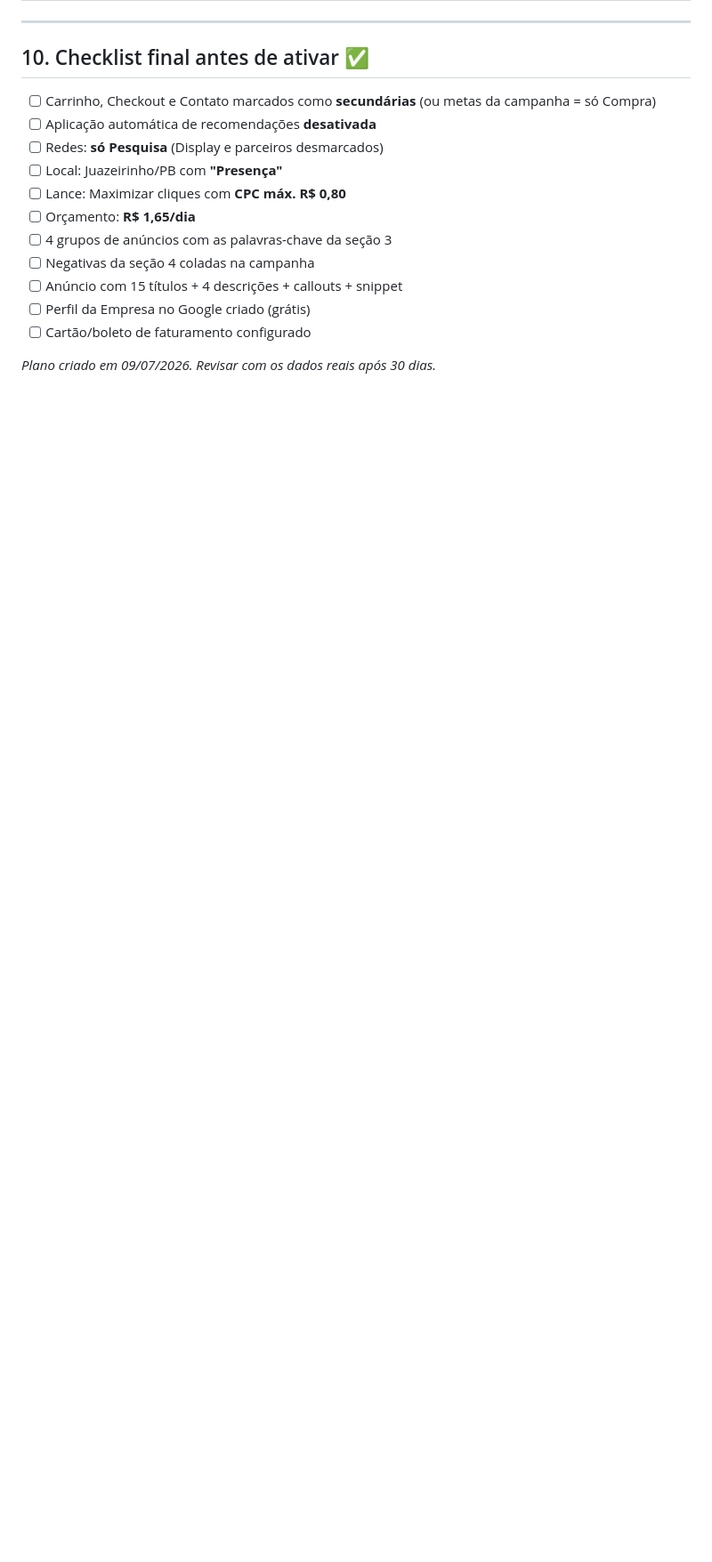
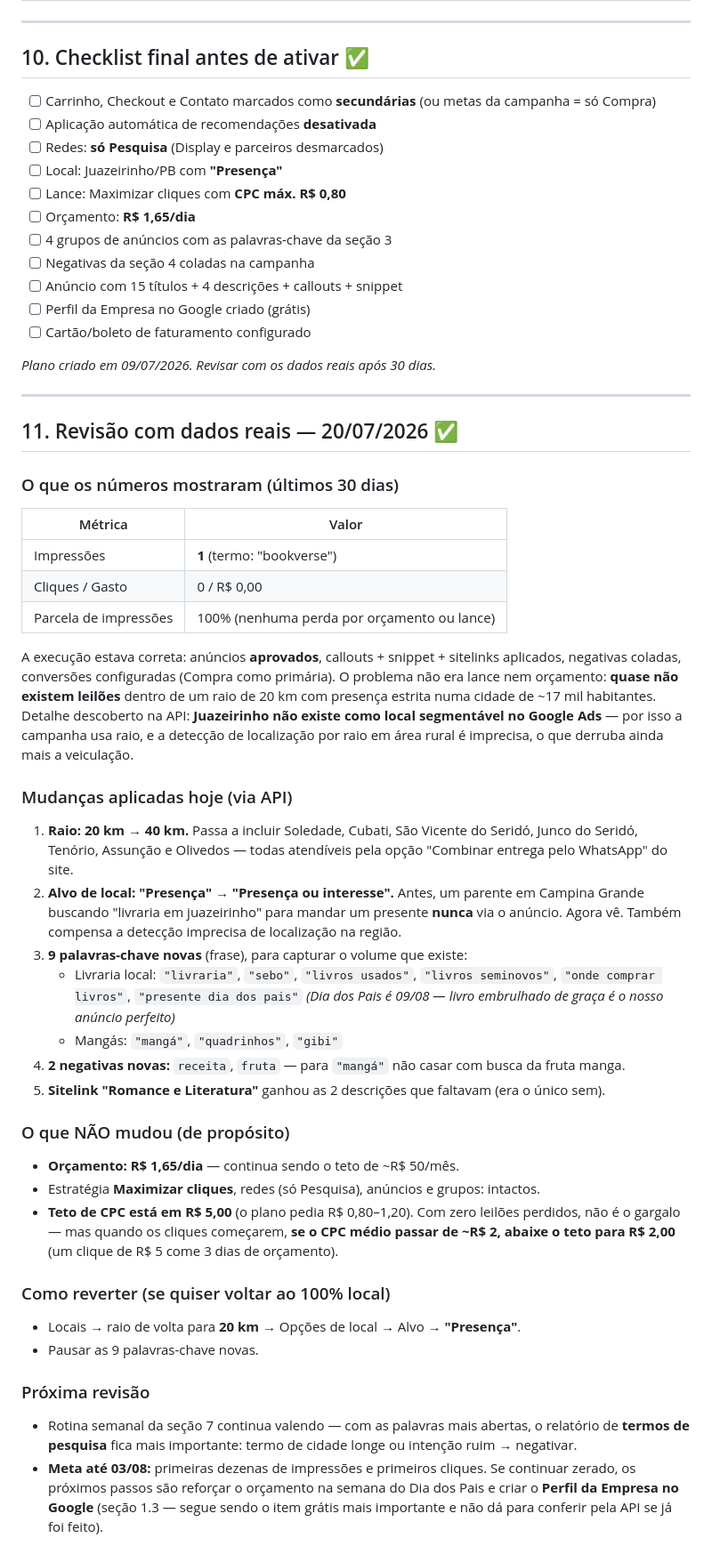
Before and after one commit to Ezequiel030108/bookverse, a Markdown page: CAMPANHA-GOOGLE-ADS.md, the part around the change. Shown at 89% size. GitHub-like rendering; blank space fills up the shorter version.

Commit message:
Registra revisão da campanha Google Ads com dados reais (20/07/2026)
A campanha teve 1 impressão em 30 dias. Documenta o diagnóstico (sem
leilões no raio de 20 km com presença estrita) e as mudanças aplicadas
via API: raio 40 km, presença ou interesse, 9 palavras-chave de maior
volume, 2 negativas de proteção e descrições no sitelink que faltava.

Co-Authored-By: Claude Fable 5 <noreply@anthropic.com>
Claude-Session: https://claude.ai/code/session_016cfkYq1hz2g1DbZRUisULr

```diff
--- a/CAMPANHA-GOOGLE-ADS.md
+++ b/CAMPANHA-GOOGLE-ADS.md
@@ -363,3 +363,71 @@ como escrever
 - [ ] Cartão/boleto de faturamento configurado
 
 *Plano criado em 09/07/2026. Revisar com os dados reais após 30 dias.*
+
+---
+
+## 11. Revisão com dados reais — 20/07/2026 ✅
+
+### O que os números mostraram (últimos 30 dias)
+
+| Métrica | Valor |
+|---|---|
+| Impressões | **1** (termo: "bookverse") |
+| Cliques / Gasto | 0 / R$ 0,00 |
+| Parcela de impressões | 100% (nenhuma perda por orçamento ou lance) |
+
+A execução estava correta: anúncios **aprovados**, callouts + snippet +
+sitelinks aplicados, negativas coladas, conversões configuradas (Compra
+como primária). O problema não era lance nem orçamento: **quase não
+existem leilões** dentro de um raio de 20 km com presença estrita numa
+cidade de ~17 mil habitantes. Detalhe descoberto na API: **Juazeirinho não
+existe como local segmentável no Google Ads** — por isso a campanha usa
+raio, e a detecção de localização por raio em área rural é imprecisa, o
+que derruba ainda mais a veiculação.
+
+### Mudanças aplicadas hoje (via API)
+
+1. **Raio: 20 km → 40 km.** Passa a incluir Soledade, Cubati, São Vicente
+   do Seridó, Junco do Seridó, Tenório, Assunção e Olivedos — todas
+   atendíveis pela opção "Combinar entrega pelo WhatsApp" do site.
+2. **Alvo de local: "Presença" → "Presença ou interesse".** Antes, um
+   parente em Campina Grande buscando "livraria em juazeirinho" para
+   mandar um presente **nunca** via o anúncio. Agora vê. Também compensa a
+   detecção imprecisa de localização na região.
+3. **9 palavras-chave novas** (frase), para capturar o volume que existe:
+   - Livraria local: `"livraria"`, `"sebo"`, `"livros usados"`,
+     `"livros seminovos"`, `"onde comprar livros"`,
+     `"presente dia dos pais"` *(Dia dos Pais é 09/08 — livro embrulhado
+     de graça é o nosso anúncio perfeito)*
+   - Mangás: `"mangá"`, `"quadrinhos"`, `"gibi"`
+4. **2 negativas novas:** `receita`, `fruta` — para `"mangá"` não casar
+   com busca da fruta manga.
+5. **Sitelink "Romance e Literatura"** ganhou as 2 descrições que
+   faltavam (era o único sem).
+
+### O que NÃO mudou (de propósito)
+
+- **Orçamento: R$ 1,65/dia** — continua sendo o teto de ~R$ 50/mês.
+- Estratégia **Maximizar cliques**, redes (só Pesquisa), anúncios e
+  grupos: intactos.
+- **Teto de CPC está em R$ 5,00** (o plano pedia R$ 0,80–1,20). Com zero
+  leilões perdidos, não é o gargalo — mas quando os cliques começarem,
+  **se o CPC médio passar de ~R$ 2, abaixe o teto para R$ 2,00** (um
+  clique de R$ 5 come 3 dias de orçamento).
+
+### Como reverter (se quiser voltar ao 100% local)
+
+- Locais → raio de volta para **20 km** → Opções de local → Alvo →
+  **"Presença"**.
+- Pausar as 9 palavras-chave novas.
+
+### Próxima revisão
+
+- Rotina semanal da seção 7 continua valendo — com as palavras mais
+  abertas, o relatório de **termos de pesquisa** fica mais importante:
+  termo de cidade longe ou intenção ruim → negativar.
+- **Meta até 03/08:** primeiras dezenas de impressões e primeiros
+  cliques. Se continuar zerado, os próximos passos são reforçar o
+  orçamento na semana do Dia dos Pais e criar o **Perfil da Empresa no
+  Google** (seção 1.3 — segue sendo o item grátis mais importante e não
+  dá para conferir pela API se já foi feito).
```
